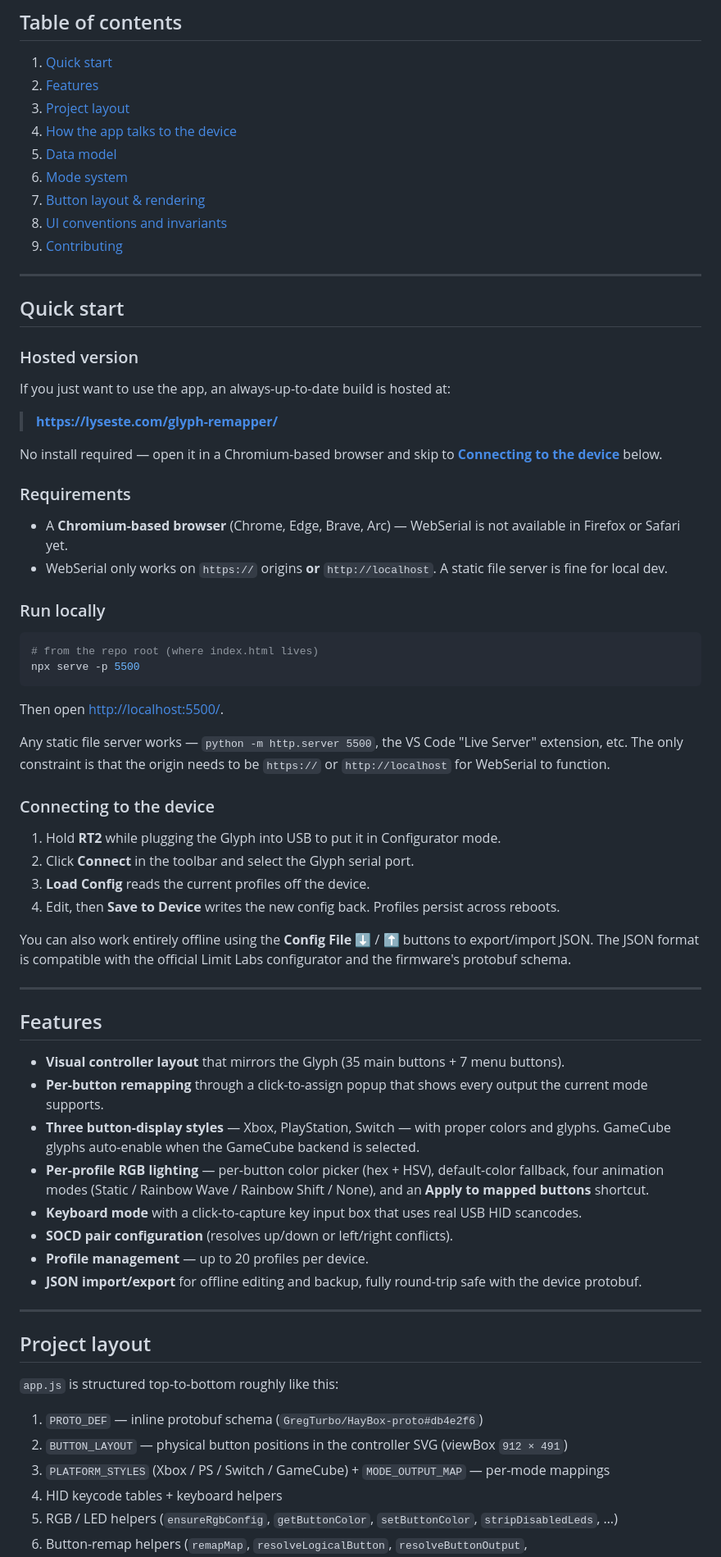
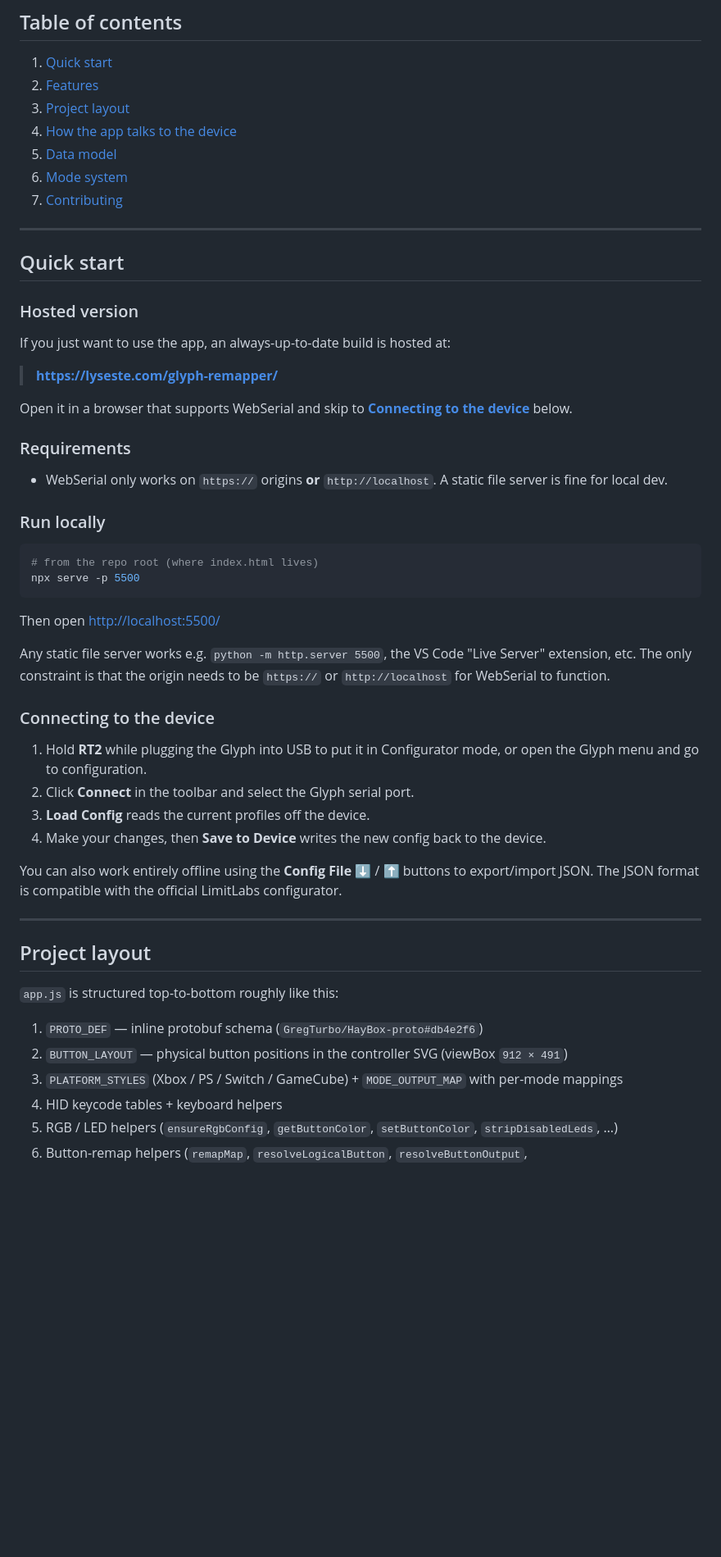
Before and after one commit to lyseste/glyph-remapper, a Markdown page: README.md, the part around one of its changes. Shown at 82% size. GitHub-like rendering; blank space fills up the shorter version.

````diff
--- a/README.md
+++ b/README.md
@@ -17,9 +17,7 @@
 4. [How the app talks to the device](#how-the-app-talks-to-the-device)
 5. [Data model](#data-model)
 6. [Mode system](#mode-system)
-7. [Button layout & rendering](#button-layout--rendering)
-8. [UI conventions and invariants](#ui-conventions-and-invariants)
-9. [Contributing](#contributing)
+7. [Contributing](#contributing)
 
 ---
 
@@ -31,11 +29,10 @@ If you just want to use the app, an always-up-to-date build is hosted at:
 
 > **<https://lyseste.com/glyph-remapper/>**
 
-No install required — open it in a Chromium-based browser and skip to **[Connecting to the device](#connecting-to-the-device)** below.
+Open it in a browser that supports WebSerial and skip to **[Connecting to the device](#connecting-to-the-device)** below.
 
 ### Requirements
 
-- A **Chromium-based browser** (Chrome, Edge, Brave, Arc) — WebSerial is not available in Firefox or Safari yet.
 - WebSerial only works on `https://` origins **or** `http://localhost`. A static file server is fine for local dev.
 
 ### Run locally
@@ -45,31 +42,18 @@ No install required — open it in a Chromium-based browser and skip to **[Conne
 npx serve -p 5500
 ```
 
-Then open <http://localhost:5500/>.
+Then open <http://localhost:5500/>
 
-Any static file server works — `python -m http.server 5500`, the VS Code "Live Server" extension, etc. The only constraint is that the origin needs to be `https://` or `http://localhost` for WebSerial to function.
+Any static file server works e.g. `python -m http.server 5500`, the VS Code "Live Server" extension, etc. The only constraint is that the origin needs to be `https://` or `http://localhost` for WebSerial to function.
 
 ### Connecting to the device
 
-1. Hold **RT2** while plugging the Glyph into USB to put it in Configurator mode.
+1. Hold **RT2** while plugging the Glyph into USB to put it in Configurator mode, or open the Glyph menu and go to configuration.
 2. Click **Connect** in the toolbar and select the Glyph serial port.
 3. **Load Config** reads the current profiles off the device.
-4. Edit, then **Save to Device** writes the new config back. Profiles persist across reboots.
+4. Make your changes, then **Save to Device** writes the new config back to the device.
 
-You can also work entirely offline using the **Config File** ⬇ / ⬆ buttons to export/import JSON. The JSON format is compatible with the official Limit Labs configurator and the firmware's protobuf schema.
-
----
-
-## Features
-
-- **Visual controller layout** that mirrors the Glyph (35 main buttons + 7 menu buttons).
-- **Per-button remapping** through a click-to-assign popup that shows every output the current mode supports.
-- **Three button-display styles** — Xbox, PlayStation, Switch — with proper colors and glyphs. GameCube glyphs auto-enable when the GameCube backend is selected.
-- **Per-profile RGB lighting** — per-button color picker (hex + HSV), default-color fallback, four animation modes (Static / Rainbow Wave / Rainbow Shift / None), and an **Apply to mapped buttons** shortcut.
-- **Keyboard mode** with a click-to-capture key input box that uses real USB HID scancodes.
-- **SOCD pair configuration** (resolves up/down or left/right conflicts).
-- **Profile management** — up to 20 profiles per device.
-- **JSON import/export** for offline editing and backup, fully round-trip safe with the device protobuf.
+You can also work entirely offline using the **Config File** ⬇ / ⬆ buttons to export/import JSON. The JSON format is compatible with the official LimitLabs configurator.
 
 ---
 
@@ -79,7 +63,7 @@ You can also work entirely offline using the **Config File** ⬇ / ⬆ buttons t
 
 1. `PROTO_DEF` — inline protobuf schema (`GregTurbo/HayBox-proto#db4e2f6`)
 2. `BUTTON_LAYOUT` — physical button positions in the controller SVG (viewBox `912 × 491`)
-3. `PLATFORM_STYLES` (Xbox / PS / Switch / GameCube) + `MODE_OUTPUT_MAP` — per-mode mappings
+3. `PLATFORM_STYLES` (Xbox / PS / Switch / GameCube) + `MODE_OUTPUT_MAP` with per-mode mappings
 4. HID keycode tables + keyboard helpers
 5. RGB / LED helpers (`ensureRgbConfig`, `getButtonColor`, `setButtonColor`, `stripDisabledLeds`, …)
 6. Button-remap helpers (`remapMap`, `resolveLogicalButton`, `resolveButtonOutput`, `findPhysicalButtonForOutput`, `preserveOutputsAcrossModeChange`, …)
````
Also changed, not shown: other parts of README.md (+1 -39 lines).
